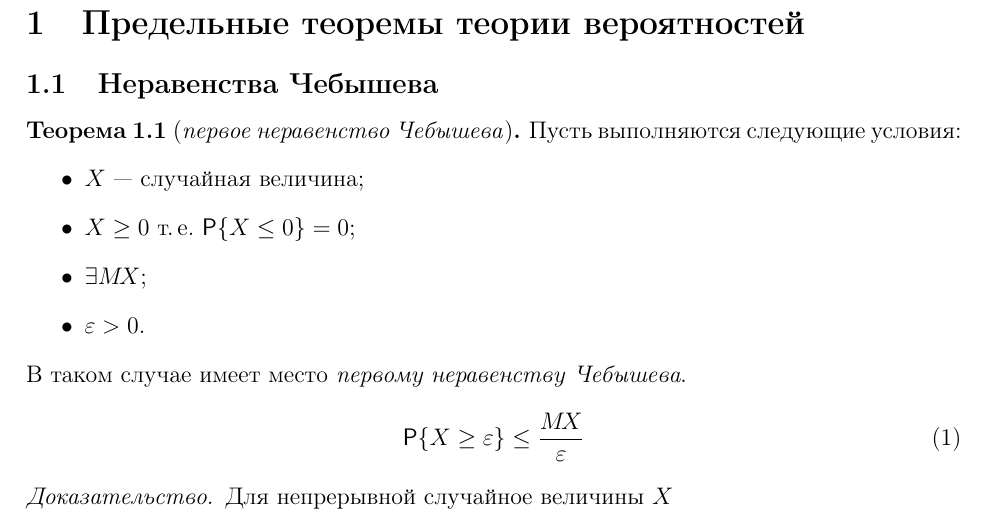
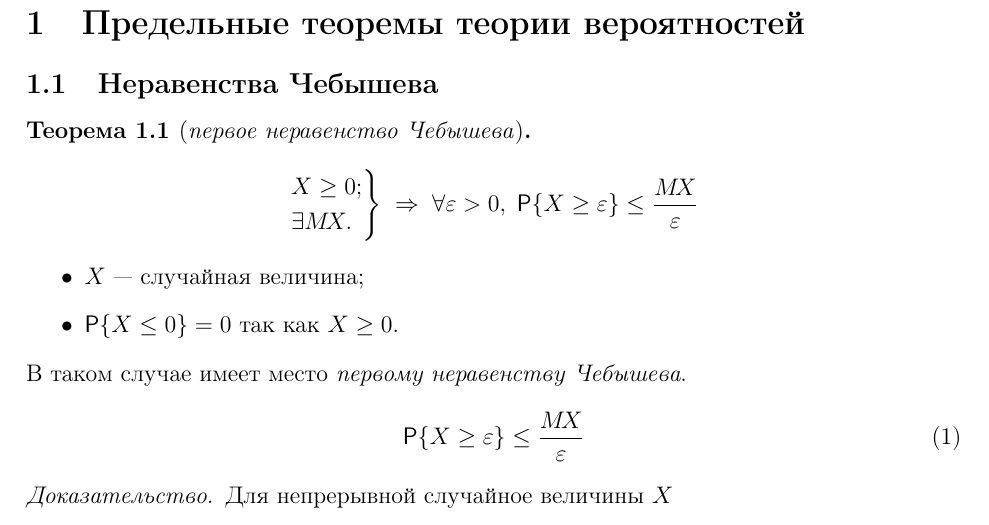
Before and after one commit to BBQTD/BMSTU-IU7-Mathematical-Statistics-Lections, a LaTeX document (src/main.tex, which reads src/chapters/01-lmt-thm.tex): part of page 2 of 2, cut so that both start at the same text. Compiled offline with pdfLaTeX.

Commit message:
фикс теоремы

```diff
--- a/src/chapters/01-lmt-thm.tex
+++ b/src/chapters/01-lmt-thm.tex
@@ -5,12 +5,16 @@
 
 \subsection{Неравенства Чебышева}
 
-\begin{thm}[\emph{первое неравенство Чебышева}] Пусть выполняются следующие условия:
+\begin{thm}[\emph{первое неравенство Чебышева}]
+	\[
+		\left. \begin{aligned}
+			&X \geq 0;\\
+			&\exists \mx.
+		\end{aligned} \right\} \Rarrow \forall \varepsilon > 0,\; \Prob \{ X \geq \varepsilon \} \leq \frac{\mx}{\varepsilon}
+	\]
 	\begin{itemize}
 		\item $X$ --- случайная величина;
-		\item $X \geq 0$ т.\,е. $\Prob \{ X \leq 0 \} = 0$;
-		\item $\exists \mx$;
-		\item $\varepsilon > 0$.
+		\item $\Prob \{ X \leq 0 \} = 0$ так как $X \geq 0$.
 	\end{itemize}
 	В таком случае имеет место \emph{первому неравенству Чебышева}.
 	\begin{equation}
```
Also changed, not shown: src/main.pdf.
